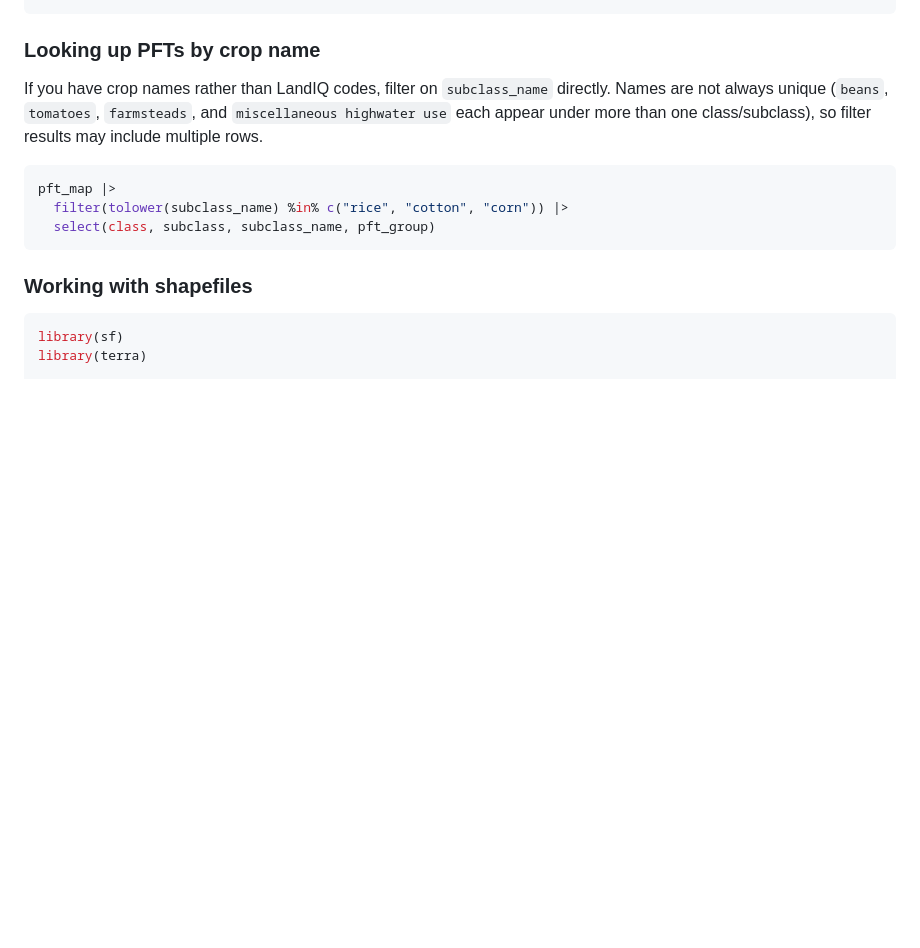
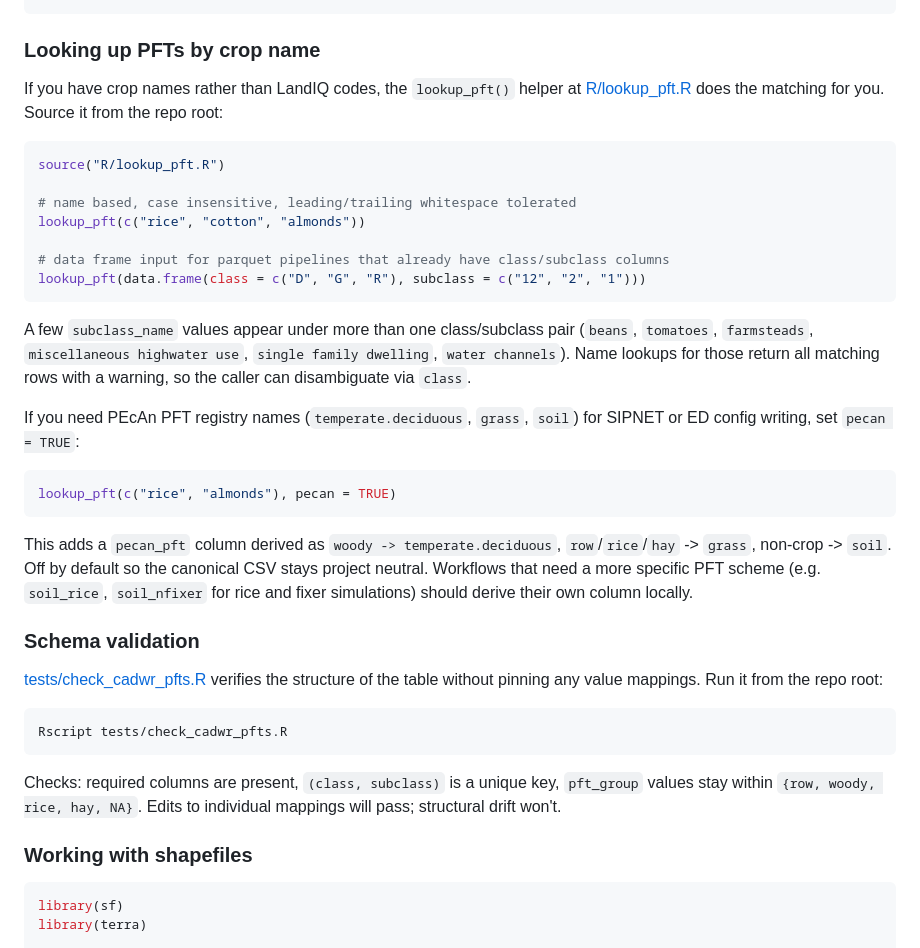
Before and after one commit to ccmmf/cadwr-landuse, a Markdown page: README.md, the part around the change. GitHub-like rendering; blank space fills up the shorter version.

Commit message:
function and schema check sections added

````diff
--- a/README.md
+++ b/README.md
@@ -319,13 +319,37 @@ crops_with_pft |>
 
 ### Looking up PFTs by crop name
 
-If you have crop names rather than LandIQ codes, filter on `subclass_name` directly. Names are not always unique (`beans`, `tomatoes`, `farmsteads`, and `miscellaneous highwater use` each appear under more than one class/subclass), so filter results may include multiple rows.
+If you have crop names rather than LandIQ codes, the `lookup_pft()` helper at [R/lookup_pft.R](R/lookup_pft.R) does the matching for you. Source it from the repo root:
 
 ```r
-pft_map |>
-  filter(tolower(subclass_name) %in% c("rice", "cotton", "corn")) |>
-  select(class, subclass, subclass_name, pft_group)
+source("R/lookup_pft.R")
+
+# name based, case insensitive, leading/trailing whitespace tolerated
+lookup_pft(c("rice", "cotton", "almonds"))
+
+# data frame input for parquet pipelines that already have class/subclass columns
+lookup_pft(data.frame(class = c("D", "G", "R"), subclass = c("12", "2", "1")))
 ```
+
+A few `subclass_name` values appear under more than one class/subclass pair (`beans`, `tomatoes`, `farmsteads`, `miscellaneous highwater use`, `single family dwelling`, `water channels`). Name lookups for those return all matching rows with a warning, so the caller can disambiguate via `class`.
+
+If you need PEcAn PFT registry names (`temperate.deciduous`, `grass`, `soil`) for SIPNET or ED config writing, set `pecan = TRUE`:
+
+```r
+lookup_pft(c("rice", "almonds"), pecan = TRUE)
+```
+
+This adds a `pecan_pft` column derived as `woody -> temperate.deciduous`, `row`/`rice`/`hay` -> `grass`, non-crop -> `soil`. Off by default so the canonical CSV stays project neutral. Workflows that need a more specific PFT scheme (e.g. `soil_rice`, `soil_nfixer` for rice and fixer simulations) should derive their own column locally.
+
+### Schema validation
+
+[tests/check_cadwr_pfts.R](tests/check_cadwr_pfts.R) verifies the structure of the table without pinning any value mappings. Run it from the repo root:
+
+```bash
+Rscript tests/check_cadwr_pfts.R
+```
+
+Checks: required columns are present, `(class, subclass)` is a unique key, `pft_group` values stay within `{row, woody, rice, hay, NA}`. Edits to individual mappings will pass; structural drift won't.
 
 ### Working with shapefiles
 
````
